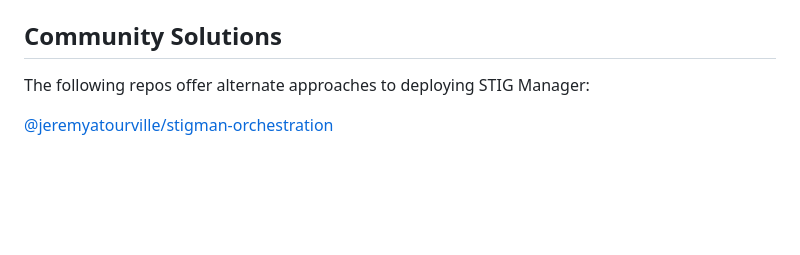
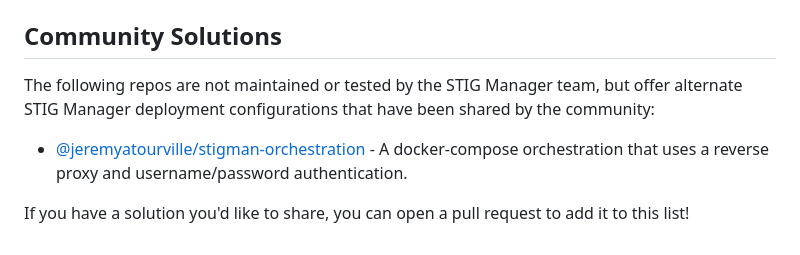
Before and after one commit to NUWCDIVNPT/stigman-orchestration, a Markdown page: README.md, the part around the change. Rendered like a GitHub page; blank space fills up the shorter version.

Commit message:
community solutions

```diff
--- a/README.md
+++ b/README.md
@@ -122,6 +122,8 @@ Keycloak behind Nginx requires a keystore that contains certificates for the DoD
 
 ## Community Solutions
 
-The following repos offer alternate approaches to deploying STIG Manager:
+The following repos are not maintained or tested by the STIG Manager team, but offer alternate STIG Manager deployment configurations that have been shared by the community:
 
-[@jeremyatourville/stigman-orchestration](https://github.com/jeremyatourville/stigman-orchestration)
+- [@jeremyatourville/stigman-orchestration](https://github.com/jeremyatourville/stigman-orchestration) - A docker-compose orchestration that uses a reverse proxy and username/password authentication.
+
+If you have a solution you'd like to share, you can open a pull request to add it to this list!
```
